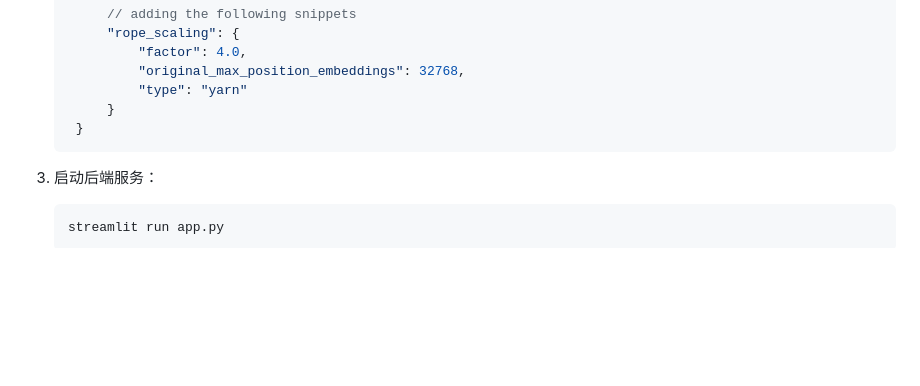
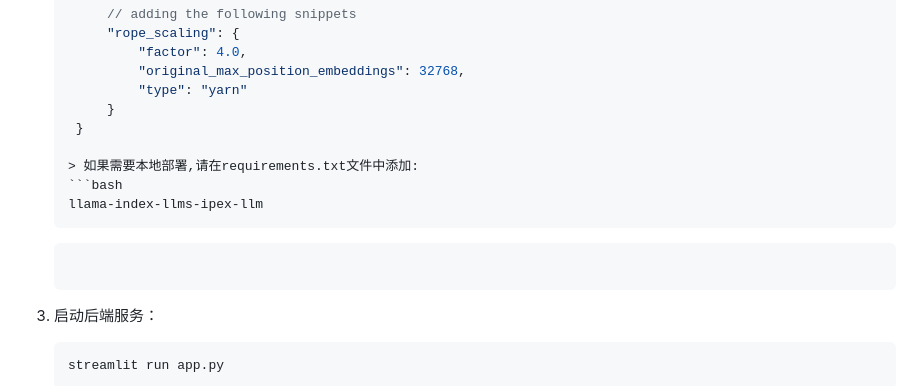
Before and after one commit to qianyouliang/AI-MapBook, a Markdown page: README.md, the part around the change. Rendered like a GitHub page; blank space fills up the shorter version.

````diff
--- a/README.md
+++ b/README.md
@@ -90,6 +90,11 @@ AI-MapBook/
             "type": "yarn"
         }
     }
+
+   > 如果需要本地部署,请在requirements.txt文件中添加:
+   ```bash
+   llama-index-llms-ipex-llm
+   ```
    ```
 
 3. 启动后端服务：
````
